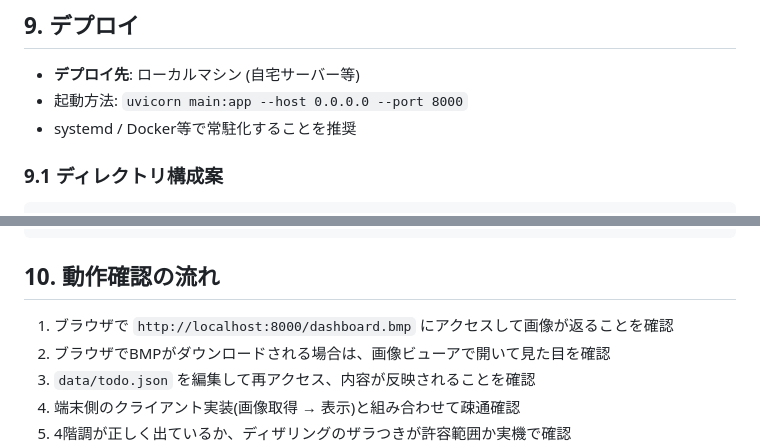
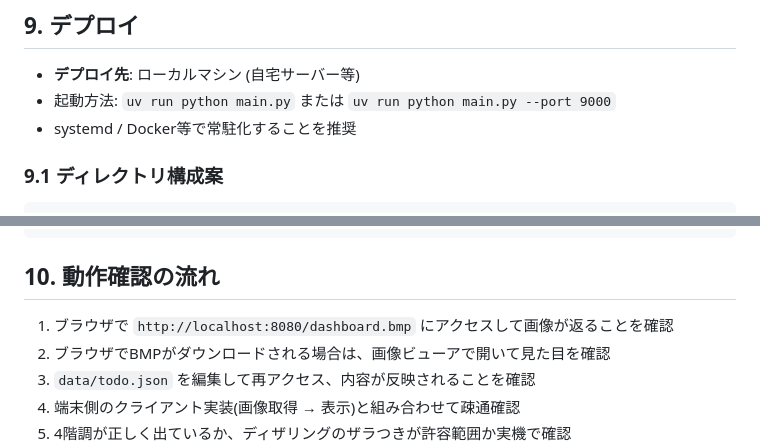
Before and after one commit to unknown-22/inkcross_dash, a Markdown page: SPEC.md, 2 parts joined by grey strips. Drawn GitHub-style.

```diff
--- a/SPEC.md
+++ b/SPEC.md
@@ -306,7 +306,7 @@ FastAPIの `lifespan` ハンドラでブラウザを管理するのが綺麗。
 ## 9. デプロイ
 
 - **デプロイ先**: ローカルマシン (自宅サーバー等)
-- 起動方法: `uvicorn main:app --host 0.0.0.0 --port 8000`
+- 起動方法: `uv run python main.py` または `uv run python main.py --port 9000`
 - systemd / Docker等で常駐化することを推奨
 
 ### 9.1 ディレクトリ構成案
@@ -333,7 +333,7 @@ eink-dashboard/
 
 ## 10. 動作確認の流れ
 
-1. ブラウザで `http://localhost:8000/dashboard.bmp` にアクセスして画像が返ることを確認
+1. ブラウザで `http://localhost:8080/dashboard.bmp` にアクセスして画像が返ることを確認
 2. ブラウザでBMPがダウンロードされる場合は、画像ビューアで開いて見た目を確認
 3. `data/todo.json` を編集して再アクセス、内容が反映されることを確認
 4. 端末側のクライアント実装(画像取得 → 表示)と組み合わせて疎通確認
```
Also changed, not shown: README.md (+15 -10 lines), image.png, 2 other files.
